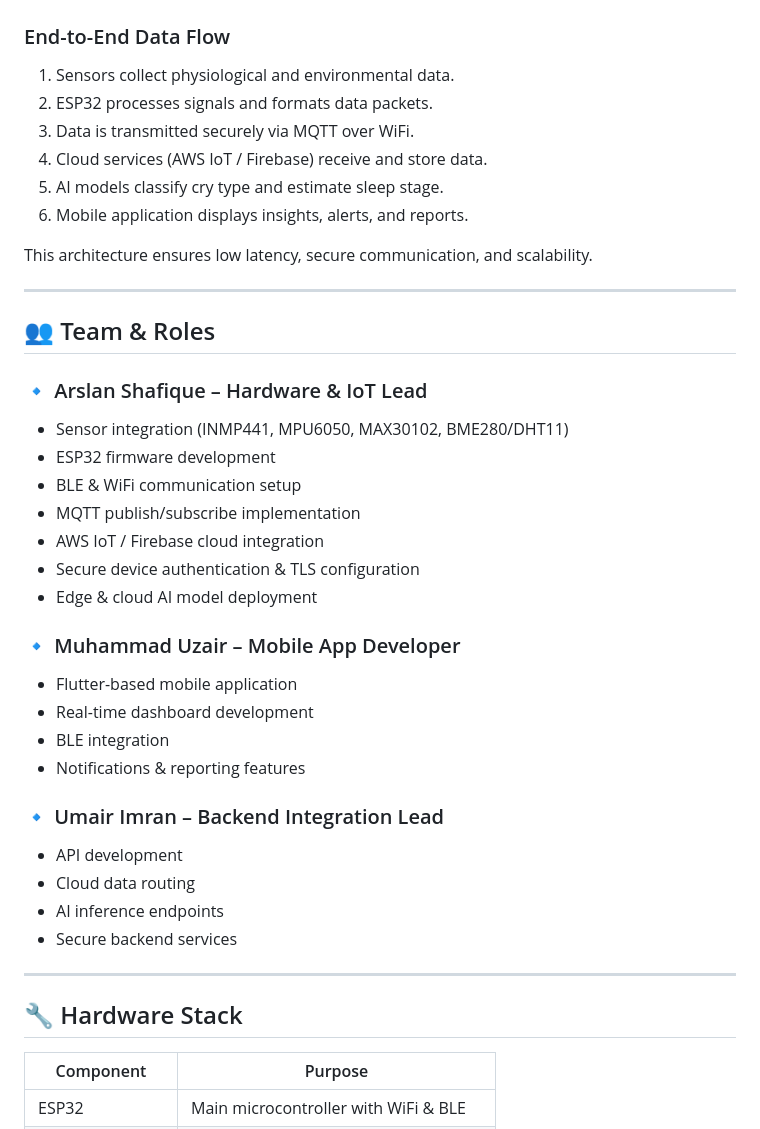
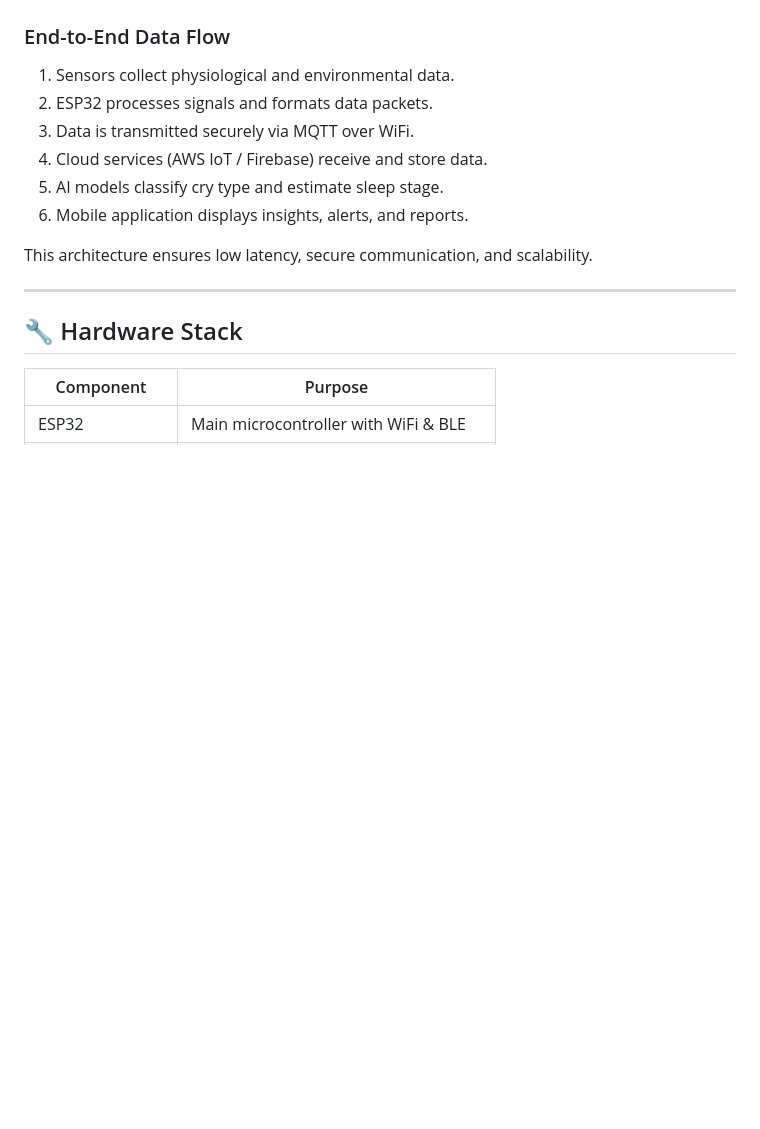
Before and after one commit to umairva7/Smart-Baby-Band-FYP, a Markdown page: README.md, the part around the change. Rendered like a GitHub page; blank space fills up the shorter version.

```diff
--- a/README.md
+++ b/README.md
@@ -34,34 +34,6 @@ The objective is to assist parents in understanding baby needs through intellige
 6. Mobile application displays insights, alerts, and reports.
 
 This architecture ensures low latency, secure communication, and scalability.
-
----
-
-## 👥 Team & Roles
-
-### 🔹 Arslan Shafique – Hardware & IoT Lead
-
-* Sensor integration (INMP441, MPU6050, MAX30102, BME280/DHT11)
-* ESP32 firmware development
-* BLE & WiFi communication setup
-* MQTT publish/subscribe implementation
-* AWS IoT / Firebase cloud integration
-* Secure device authentication & TLS configuration
-* Edge & cloud AI model deployment
-
-### 🔹 Muhammad Uzair – Mobile App Developer
-
-* Flutter-based mobile application
-* Real-time dashboard development
-* BLE integration
-* Notifications & reporting features
-
-### 🔹 Umair Imran – Backend Integration Lead
-
-* API development
-* Cloud data routing
-* AI inference endpoints
-* Secure backend services
 
 ---
 
```
